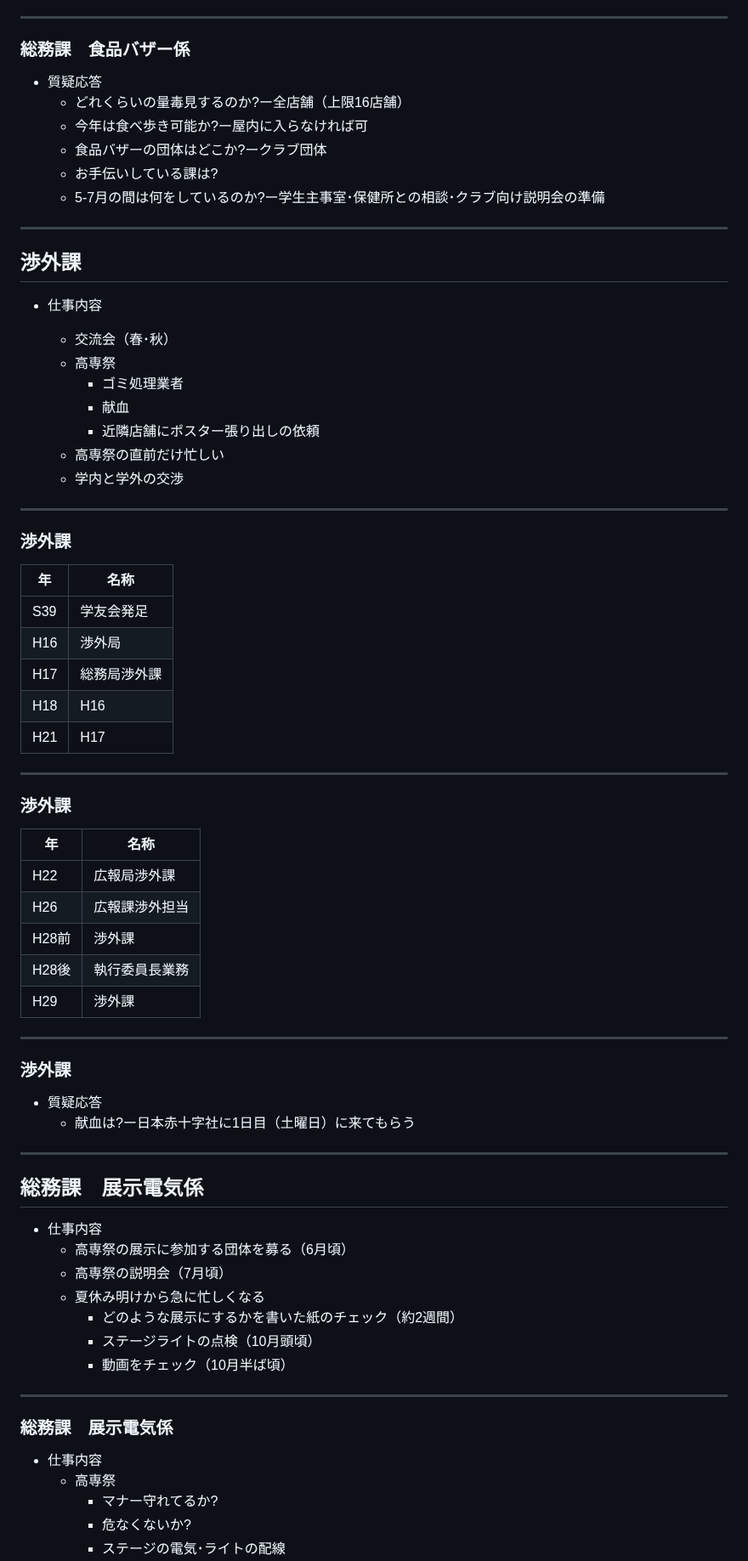
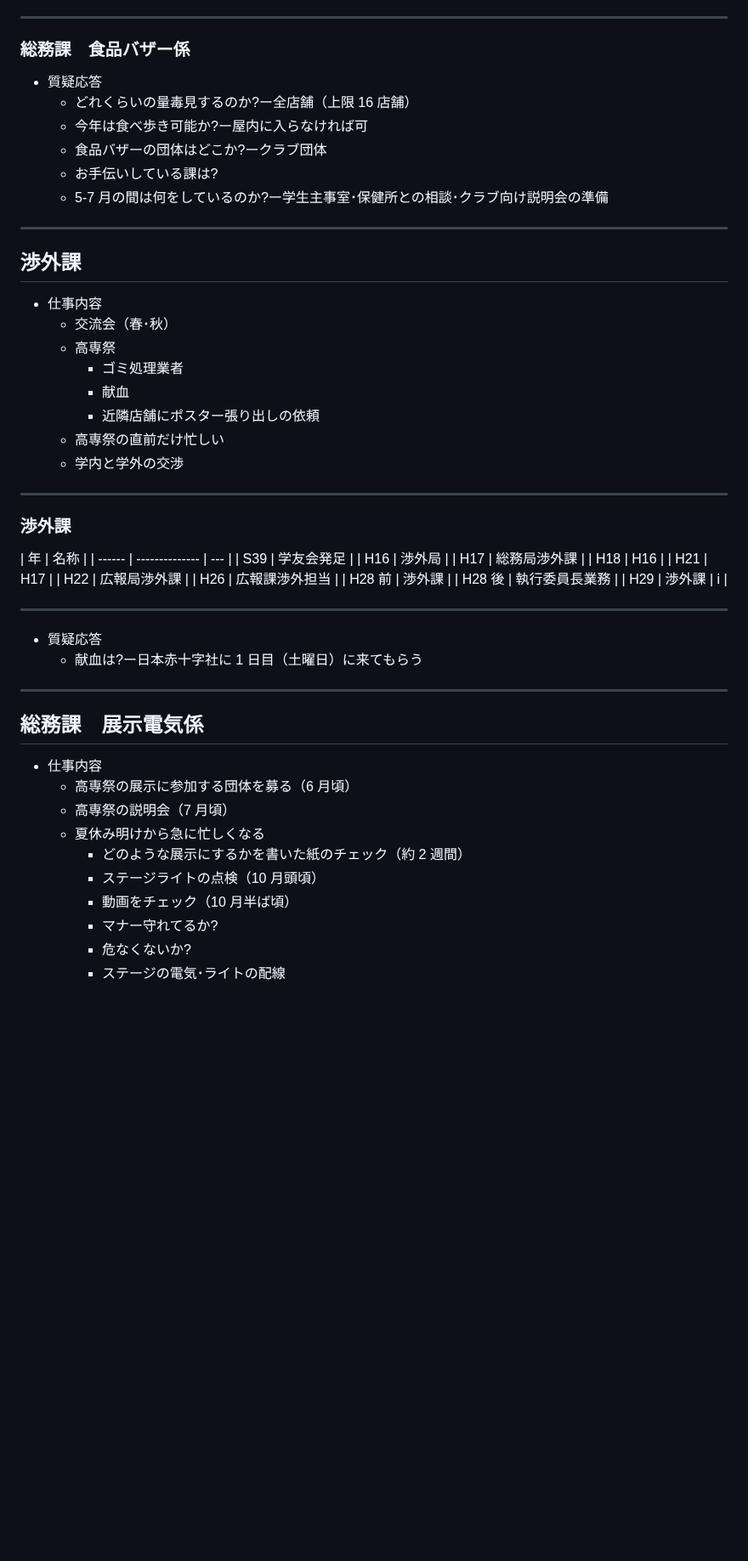
Before and after one commit to Haru-0205/shared, a Markdown page: slidev/slides.md, the part around one of its changes. Shown at 85% size. Drawn GitHub-style; blank space fills up the shorter version.

```diff
--- a/slidev/slides.md
+++ b/slidev/slides.md
@@ -113,23 +113,24 @@ transition: fade-out
 ---
 
 ### 総務課　食品バザー係
+
 - 質疑応答
-  - どれくらいの量毒見するのか?ー全店舗（上限16店舗）
+  - どれくらいの量毒見するのか?ー全店舗（上限 16 店舗）
   - 今年は食べ歩き可能か?ー屋内に入らなければ可
   - 食品バザーの団体はどこか?ークラブ団体
   - お手伝いしている課は?
-  - 5-7月の間は何をしているのか?ー学生主事室･保健所との相談･クラブ向け説明会の準備
+  - 5-7 月の間は何をしているのか?ー学生主事室･保健所との相談･クラブ向け説明会の準備
 
 ---
 
 ## 渉外課
+
 - 仕事内容
-
   - 交流会（春･秋）
   - 高専祭
-      - ゴミ処理業者
-      - 献血
-      - 近隣店舗にポスター張り出しの依頼
+    - ゴミ処理業者
+    - 献血
+    - 近隣店舗にポスター張り出しの依頼
   - 高専祭の直前だけ忙しい
   - 学内と学外の交渉
 
@@ -137,48 +138,35 @@ transition: fade-out
 
 ### 渉外課
 
-| 年    | 名称           |
-| ----- | -------------- |
-| S39   | 学友会発足     |
-| H16   | 渉外局         |
-| H17   | 総務局渉外課   |
-| H18   | H16            |
-| H21   | H17            |
+| 年     | 名称           |
+| ------ | -------------- | --- |
+| S39    | 学友会発足     |
+| H16    | 渉外局         |
+| H17    | 総務局渉外課   |
+| H18    | H16            |
+| H21    | H17            |
+| H22    | 広報局渉外課   |
+| H26    | 広報課渉外担当 |
+| H28 前 | 渉外課         |
+| H28 後 | 執行委員長業務 |
+| H29    | 渉外課         | i   |
 
 ---
 
-### 渉外課
-
-| 年    | 名称          |
-| --- | --- |
-| H22   | 広報局渉外課   |
-| H26   | 広報課渉外担当 |
-| H28前 | 渉外課         |
-| H28後 | 執行委員長業務 |
-| H29   | 渉外課         |
-
----
-
-### 渉外課
 - 質疑応答
-  - 献血は?ー日本赤十字社に1日目（土曜日）に来てもらう
+  - 献血は?ー日本赤十字社に 1 日目（土曜日）に来てもらう
 
 ---
 
 ## 総務課　展示電気係
+
 - 仕事内容
-  - 高専祭の展示に参加する団体を募る（6月頃）
-  - 高専祭の説明会（7月頃）
+  - 高専祭の展示に参加する団体を募る（6 月頃）
+  - 高専祭の説明会（7 月頃）
   - 夏休み明けから急に忙しくなる
-    - どのような展示にするかを書いた紙のチェック（約2週間）
-    - ステージライトの点検（10月頭頃）
-    - 動画をチェック（10月半ば頃）
-
----
-
-### 総務課　展示電気係
-- 仕事内容
-  - 高専祭
+    - どのような展示にするかを書いた紙のチェック（約 2 週間）
+    - ステージライトの点検（10 月頭頃）
+    - 動画をチェック（10 月半ば頃）
     - マナー守れてるか?
     - 危なくないか?
     - ステージの電気･ライトの配線
```
Also changed, not shown: other parts of slidev/slides.md (+42 -56 lines), gakuyukai-shikkoubu-info.md (+0 -12 lines).
